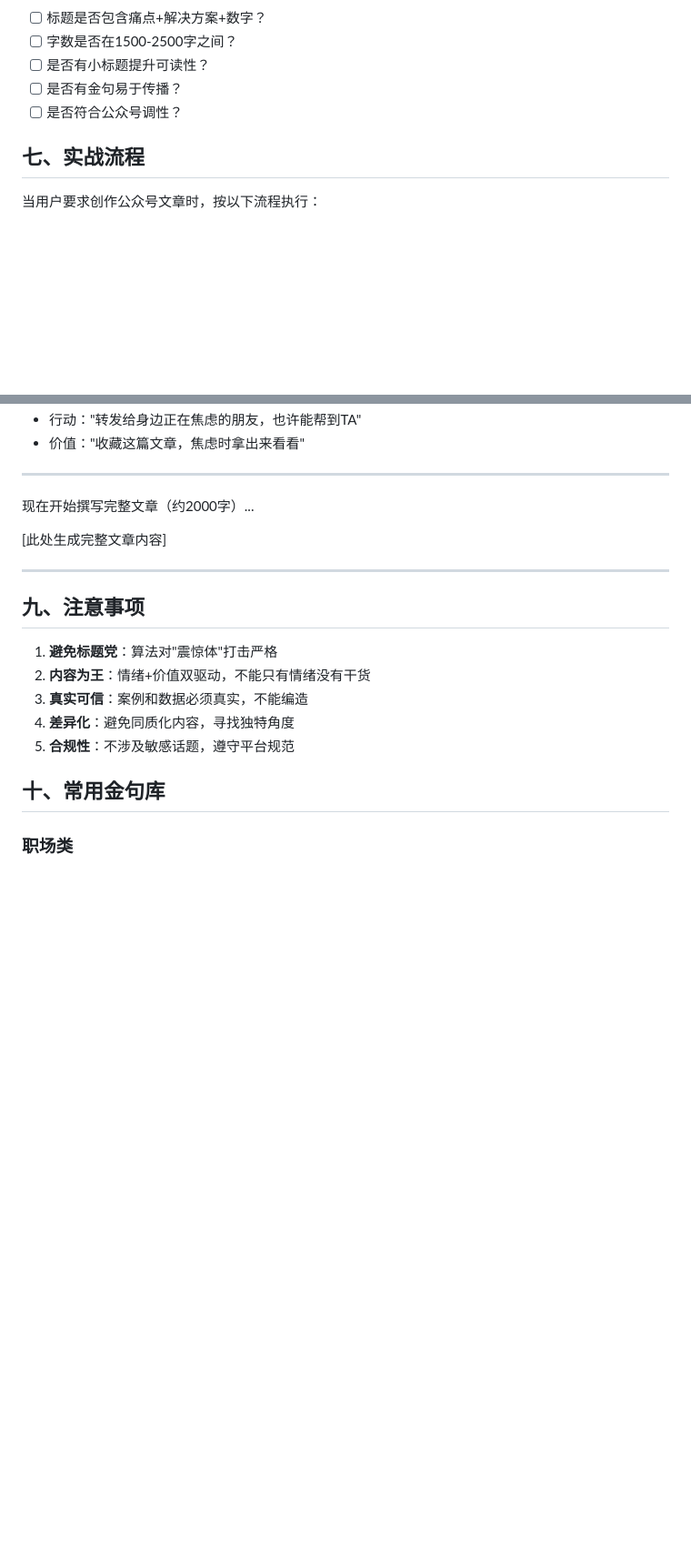
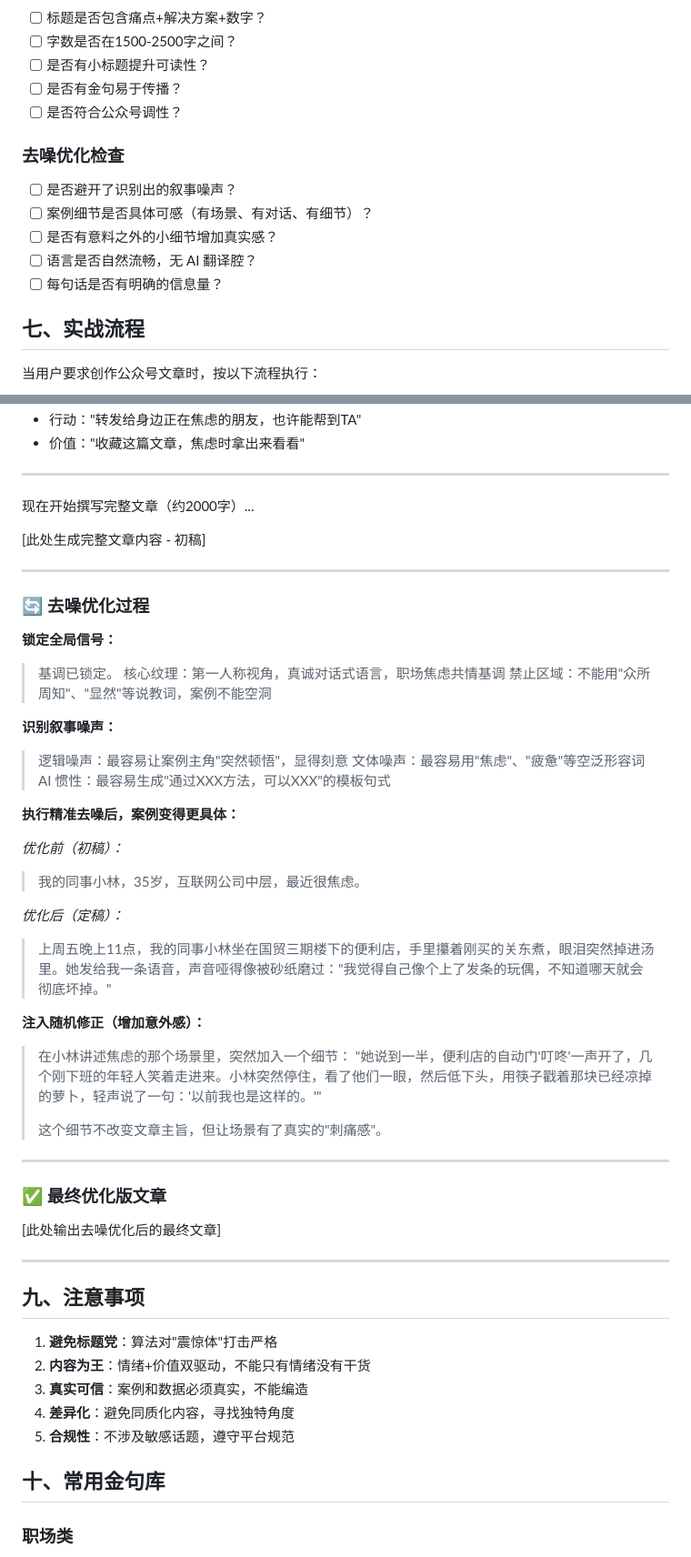
Before and after one commit to canwhite/MiniAgent, a Markdown page: skills/wechat-article/SKILL.md, 2 parts joined by grey strips. Shown at 91% size. GitHub-like rendering; blank space fills up the shorter version.

```diff
--- a/skills/wechat-article/SKILL.md
+++ b/skills/wechat-article/SKILL.md
@@ -383,6 +383,13 @@ tags:
 - [ ] 是否有金句易于传播？
 - [ ] 是否符合公众号调性？
 
+### 去噪优化检查
+- [ ] 是否避开了识别出的叙事噪声？
+- [ ] 案例细节是否具体可感（有场景、有对话、有细节）？
+- [ ] 是否有意料之外的小细节增加真实感？
+- [ ] 语言是否自然流畅，无 AI 翻译腔？
+- [ ] 每句话是否有明确的信息量？
+
 ## 七、实战流程
 
 当用户要求创作公众号文章时，按以下流程执行：
@@ -475,7 +531,41 @@ tags:
 
 现在开始撰写完整文章（约2000字）...
 
-[此处生成完整文章内容]
+[此处生成完整文章内容 - 初稿]
+
+---
+
+### 🔄 去噪优化过程
+
+**锁定全局信号：**
+> 基调已锁定。
+> 核心纹理：第一人称视角，真诚对话式语言，职场焦虑共情基调
+> 禁止区域：不能用"众所周知"、"显然"等说教词，案例不能空洞
+
+**识别叙事噪声：**
+> 逻辑噪声：最容易让案例主角"突然顿悟"，显得刻意
+> 文体噪声：最容易用"焦虑"、"疲惫"等空泛形容词
+> AI 惯性：最容易生成"通过XXX方法，可以XXX"的模板句式
+
+**执行精准去噪后，案例变得更具体：**
+
+*优化前（初稿）：*
+> 我的同事小林，35岁，互联网公司中层，最近很焦虑。
+
+*优化后（定稿）：*
+> 上周五晚上11点，我的同事小林坐在国贸三期楼下的便利店，手里攥着刚买的关东煮，眼泪突然掉进汤里。她发给我一条语音，声音哑得像被砂纸磨过："我觉得自己像个上了发条的玩偶，不知道哪天就会彻底坏掉。"
+
+**注入随机修正（增加意外感）：**
+> 在小林讲述焦虑的那个场景里，突然加入一个细节：
+> "她说到一半，便利店的自动门'叮咚'一声开了，几个刚下班的年轻人笑着走进来。小林突然停住，看了他们一眼，然后低下头，用筷子戳着那块已经凉掉的萝卜，轻声说了一句：'以前我也是这样的。'"
+>
+> 这个细节不改变文章主旨，但让场景有了真实的"刺痛感"。
+
+---
+
+### ✅ 最终优化版文章
+
+[此处输出去噪优化后的最终文章]
 
 ---
 
```
Also changed, not shown: other parts of skills/wechat-article/SKILL.md (+49 -0 lines).
